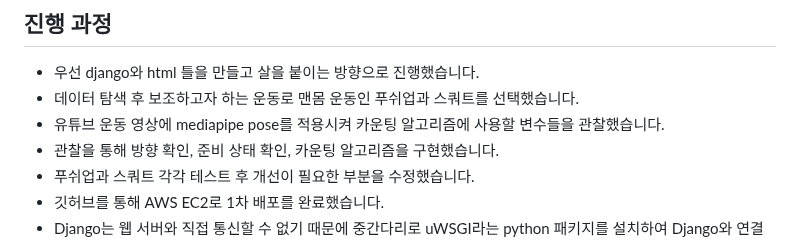
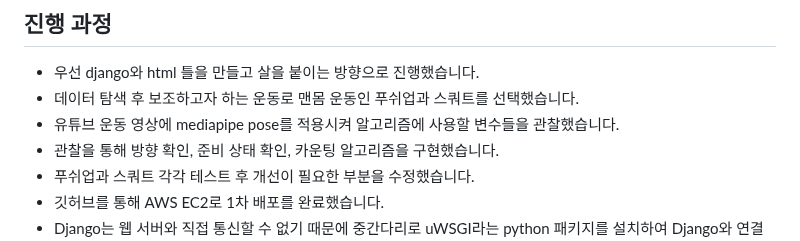
Before and after one commit to mooncw/healthweb, a Markdown page: README.md, the part around the change. Drawn GitHub-style.

```diff
--- a/README.md
+++ b/README.md
@@ -34,7 +34,7 @@
 ## 진행 과정
 - 우선 django와 html 틀을 만들고 살을 붙이는 방향으로 진행했습니다.
 - 데이터 탐색 후 보조하고자 하는 운동로 맨몸 운동인 푸쉬업과 스쿼트를 선택했습니다.
-- 유튜브 운동 영상에 mediapipe pose를 적용시켜 카운팅 알고리즘에 사용할 변수들을 관찰했습니다.
+- 유튜브 운동 영상에 mediapipe pose를 적용시켜 알고리즘에 사용할 변수들을 관찰했습니다.
 - 관찰을 통해 방향 확인, 준비 상태 확인, 카운팅 알고리즘을 구현했습니다.
 - 푸쉬업과 스쿼트 각각 테스트 후 개선이 필요한 부분을 수정했습니다.
 - 깃허브를 통해 AWS EC2로 1차 배포를 완료했습니다.
```
